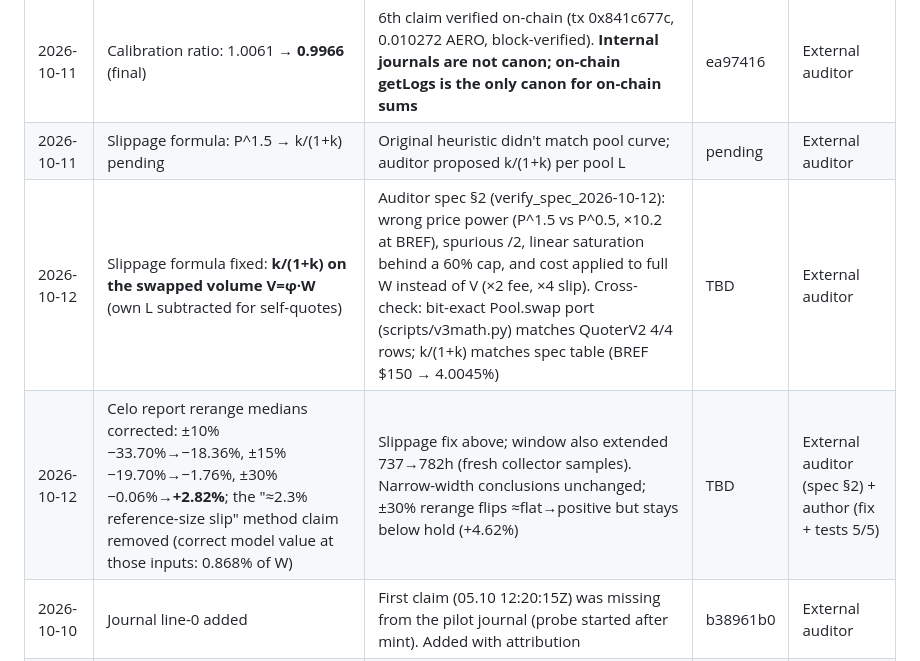
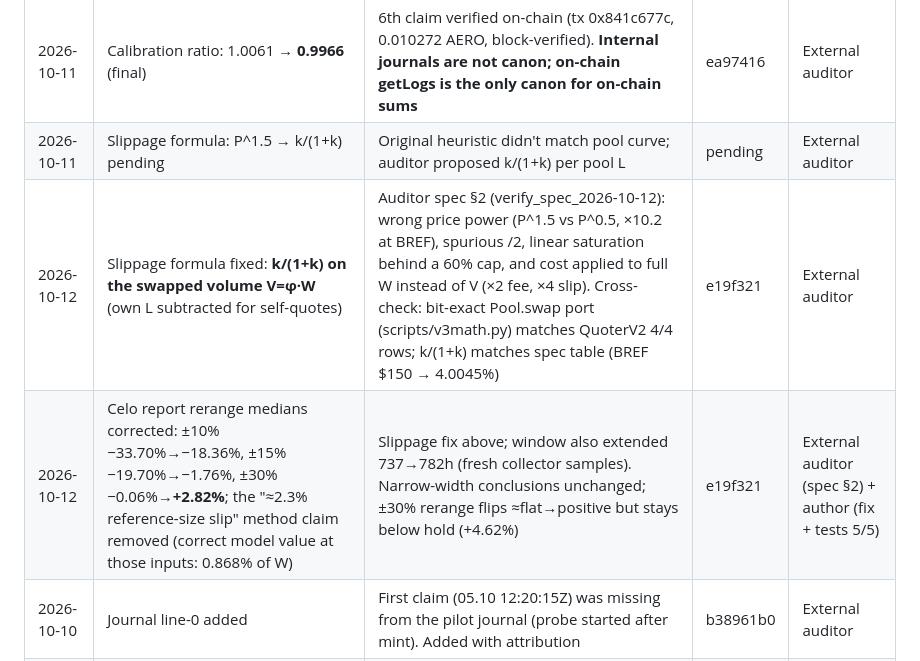
Before and after one commit to ShirshovDIM/agent-lp-harness, a Markdown page: docs/ERRATA.md, the part around the change. Drawn GitHub-style.

Commit message:
docs: fill ERRATA commit references (a7cdc33)
Co-Authored-By: Claude Code <noreply@anthropic.com>

```diff
--- a/docs/ERRATA.md
+++ b/docs/ERRATA.md
@@ -8,8 +8,8 @@ This page documents every correction made to published reports, calibration numb
 | 2026-10-11 | Calibration ratio: 0.9966 → 1.0061 | Accepted an internal journal as complete (5 claims); this was wrong — on-chain remains canonical | (reverted) | author |
 | 2026-10-11 | Calibration ratio: 1.0061 → **0.9966** (final) | 6th claim verified on-chain (tx 0x841c677c, 0.010272 AERO, block-verified). **Internal journals are not canon; on-chain getLogs is the only canon for on-chain sums** | ea97416 | External auditor |
 | 2026-10-11 | Slippage formula: P^1.5 → k/(1+k) pending | Original heuristic didn't match pool curve; auditor proposed k/(1+k) per pool L | pending | External auditor |
-| 2026-10-12 | Slippage formula fixed: **k/(1+k) on the swapped volume V=φ·W** (own L subtracted for self-quotes) | Auditor spec §2 (verify_spec_2026-10-12): wrong price power (P^1.5 vs P^0.5, ×10.2 at BREF), spurious /2, linear saturation behind a 60% cap, and cost applied to full W instead of V (×2 fee, ×4 slip). Cross-check: bit-exact Pool.swap port (scripts/v3math.py) matches QuoterV2 4/4 rows; k/(1+k) matches spec table (BREF $150 → 4.0045%) | TBD | External auditor |
-| 2026-10-12 | Celo report rerange medians corrected: ±10% −33.70%→−18.36%, ±15% −19.70%→−1.76%, ±30% −0.06%→**+2.82%**; the "≈2.3% reference-size slip" method claim removed (correct model value at those inputs: 0.868% of W) | Slippage fix above; window also extended 737→782h (fresh collector samples). Narrow-width conclusions unchanged; ±30% rerange flips ≈flat→positive but stays below hold (+4.62%) | TBD | External auditor (spec §2) + author (fix + tests 5/5) |
+| 2026-10-12 | Slippage formula fixed: **k/(1+k) on the swapped volume V=φ·W** (own L subtracted for self-quotes) | Auditor spec §2 (verify_spec_2026-10-12): wrong price power (P^1.5 vs P^0.5, ×10.2 at BREF), spurious /2, linear saturation behind a 60% cap, and cost applied to full W instead of V (×2 fee, ×4 slip). Cross-check: bit-exact Pool.swap port (scripts/v3math.py) matches QuoterV2 4/4 rows; k/(1+k) matches spec table (BREF $150 → 4.0045%) | e19f321 | External auditor |
+| 2026-10-12 | Celo report rerange medians corrected: ±10% −33.70%→−18.36%, ±15% −19.70%→−1.76%, ±30% −0.06%→**+2.82%**; the "≈2.3% reference-size slip" method claim removed (correct model value at those inputs: 0.868% of W) | Slippage fix above; window also extended 737→782h (fresh collector samples). Narrow-width conclusions unchanged; ±30% rerange flips ≈flat→positive but stays below hold (+4.62%) | e19f321 | External auditor (spec §2) + author (fix + tests 5/5) |
 | 2026-10-10 | Journal line-0 added | First claim (05.10 12:20:15Z) was missing from the pilot journal (probe started after mint). Added with attribution | b38961b0 | External auditor |
 | 2026-10-10 | aero_rerange KeyError 'lo' | Positional tick-bounds variable deleted during anchor privatization but usage remained | e8ab2ed | author |
 | 2026-10-12 | ERC-8004: agent #193 → #9890 | #193 in Self registry (non-canonical); #9890 in canonical IdentityRegistry 0x8004A169 | 8184021 | External auditor |
```
